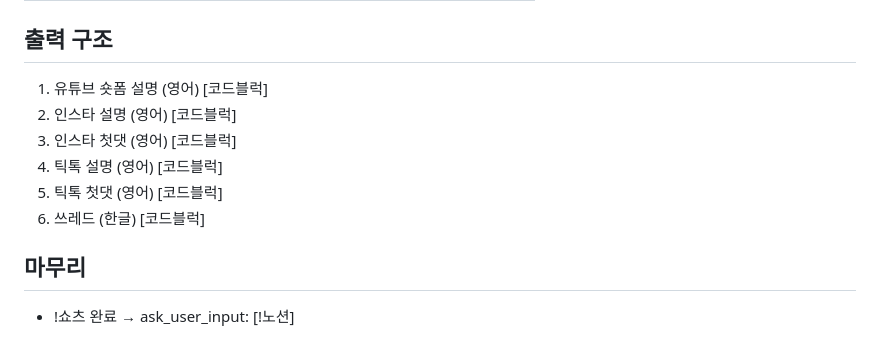
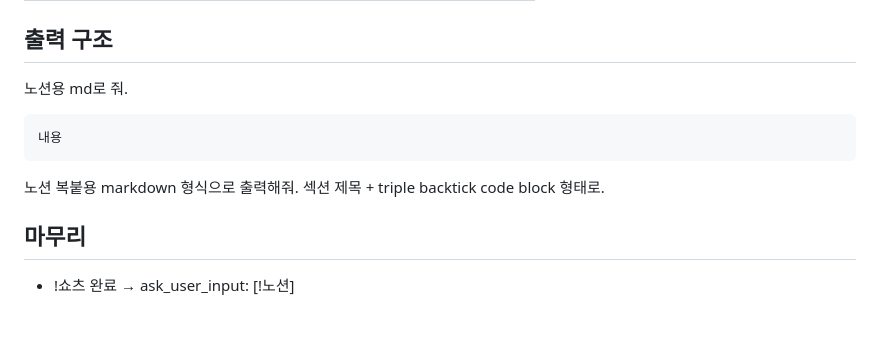
Before and after one commit to gm0519/yt-localizer, a Markdown page: lafiena/lafiena-workflow.md, the part around the change. Drawn GitHub-style.

Commit message:
Revise output structure for Notion compatibility
Updated output structure to include Notion markdown format.

````diff
--- a/lafiena/lafiena-workflow.md
+++ b/lafiena/lafiena-workflow.md
@@ -140,18 +140,12 @@ Male=01·02·05·06·07·09·10·13 / Female=04·08·11 / Duet=03·12
 | [4] 쓰레드      | 한글 | 일상 말투 / 해시태그 최소화                     |
 
 ## 출력 구조
-1. 유튜브 숏폼 설명 (영어)
-   [코드블럭]
-2. 인스타 설명 (영어)
-   [코드블럭]
-3. 인스타 첫댓 (영어)
-   [코드블럭]
-4. 틱톡 설명 (영어)
-   [코드블럭]
-5. 틱톡 첫댓 (영어)
-   [코드블럭]
-6. 쓰레드 (한글)
-   [코드블럭]
+노션용 md로 줘.
+```text
+내용
+```
+노션 복붙용 markdown 형식으로 출력해줘.
+섹션 제목 + triple backtick code block 형태로.
 
 ## 마무리
 
````
